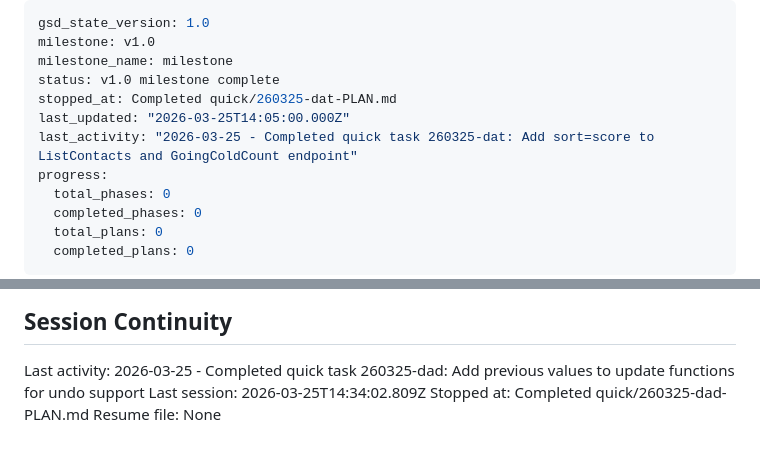
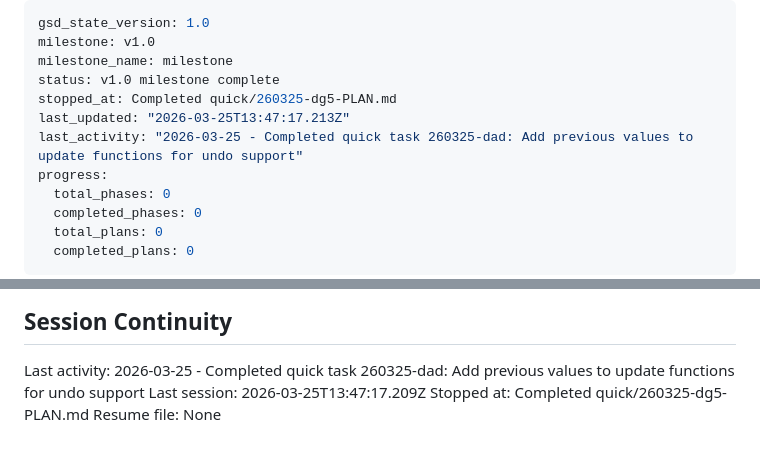
Before and after one commit to BubblySeeker/Clo-Agent, a Markdown page: .planning/STATE.md, 2 parts joined by grey strips. GitHub-like rendering.

Commit message:
docs(quick-260325-dg5): complete add-get-lead-score plan summary and state

```diff
--- a/.planning/STATE.md
+++ b/.planning/STATE.md
@@ -3,9 +3,9 @@ gsd_state_version: 1.0
 milestone: v1.0
 milestone_name: milestone
 status: v1.0 milestone complete
-stopped_at: Completed quick/260325-dat-PLAN.md
-last_updated: "2026-03-25T14:05:00.000Z"
-last_activity: "2026-03-25 - Completed quick task 260325-dat: Add sort=score to ListContacts and GoingColdCount endpoint"
+stopped_at: Completed quick/260325-dg5-PLAN.md
+last_updated: "2026-03-25T13:47:17.213Z"
+last_activity: "2026-03-25 - Completed quick task 260325-dad: Add previous values to update functions for undo support"
 progress:
   total_phases: 0
   completed_phases: 0
@@ -85,6 +85,6 @@ None yet.
 ## Session Continuity
 
 Last activity: 2026-03-25 - Completed quick task 260325-dad: Add previous values to update functions for undo support
-Last session: 2026-03-25T14:34:02.809Z
-Stopped at: Completed quick/260325-dad-PLAN.md
+Last session: 2026-03-25T13:47:17.209Z
+Stopped at: Completed quick/260325-dg5-PLAN.md
 Resume file: None
```
Also changed, not shown: 1 other file.
